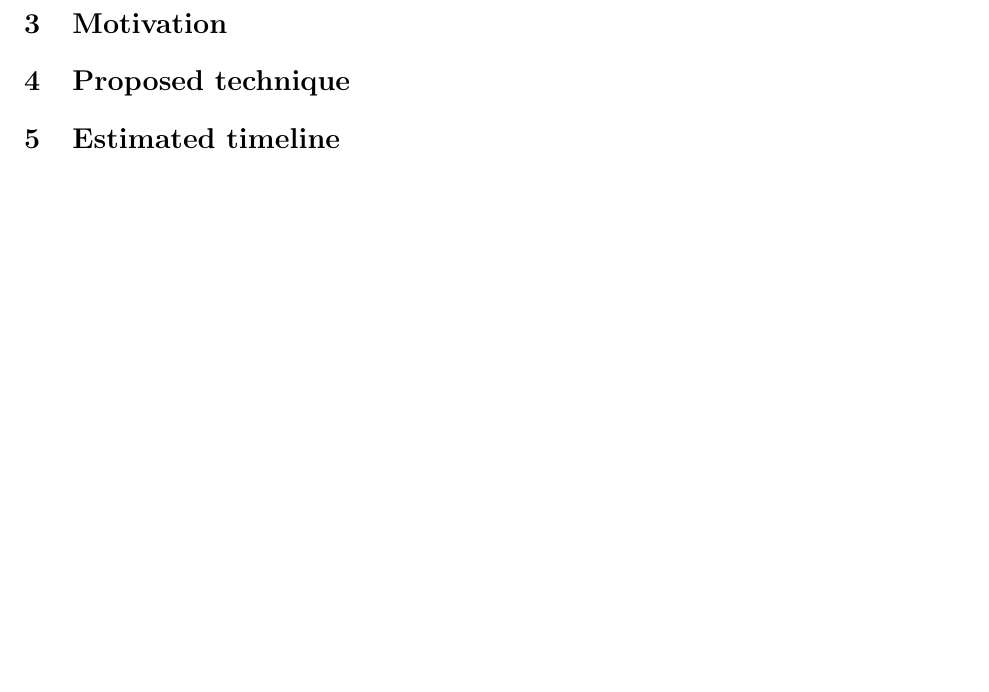
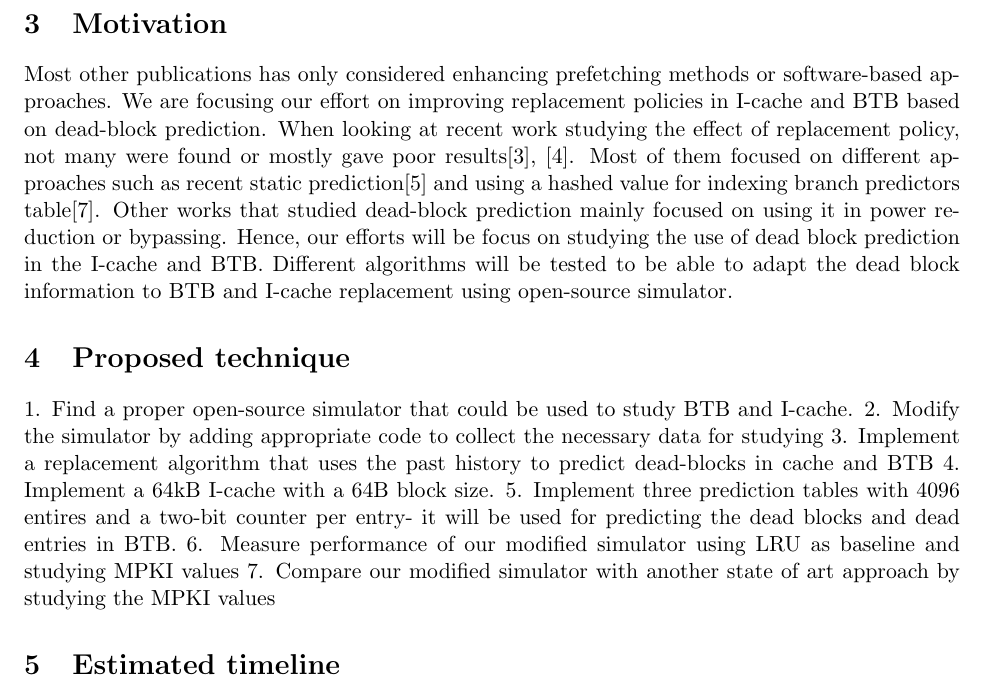
Before and after one commit to 0xFAE/Architecture, a LaTeX paper (proposal/root.tex): part of page 2 of 2, cut so that both start at the same text, the shorter picture padded with empty space. Compiled offline with pdfLaTeX.

Commit message:
Update root.tex

```diff
--- a/proposal/root.tex
+++ b/proposal/root.tex
@@ -74,11 +74,22 @@ In addition to the sampling-based method, authors compare their work againt the
 \section{Motivation}
 \label{sec:motivation}
 
+Most other publications has only considered enhancing prefetching methods or software-based approaches. We are focusing our effort on improving replacement policies in I-cache and BTB based on dead-block prediction. When looking at recent work studying the effect of replacement policy, not many were found or mostly gave poor results[3], [4]. Most of them focused on different approaches such as recent static prediction[5] and using a hashed value for indexing branch predictors table[7]. Other works that studied dead-block prediction mainly focused on using it in power reduction or bypassing. Hence, our efforts will be focus on studying the use of dead block prediction in the I-cache and BTB. Different algorithms will be tested to be able to adapt the dead block information to BTB and I-cache replacement using open-source simulator.
+
 \section{Proposed technique}
 \label{sec:proposed}
+1.	Find a proper open-source simulator that could be used to study BTB and I-cache.
+2.	Modify the simulator by adding appropriate code to collect the necessary data for studying
+3.	Implement a replacement algorithm that uses the past history to predict dead-blocks in cache and BTB
+4.	Implement a 64kB I-cache with a 64B block size.
+5.	Implement three prediction tables with 4096 entires and a two-bit counter per entry- it will be used for predicting the dead blocks and dead entries in BTB.
+6.	Measure performance of our modified simulator using LRU as baseline and studying MPKI values
+7.	Compare our modified simulator with another state of art approach by studying the MPKI values
+
 
 \section{Estimated timeline}
 \label{sec:timeline}
+
 
 
 {%\scriptsize
```
